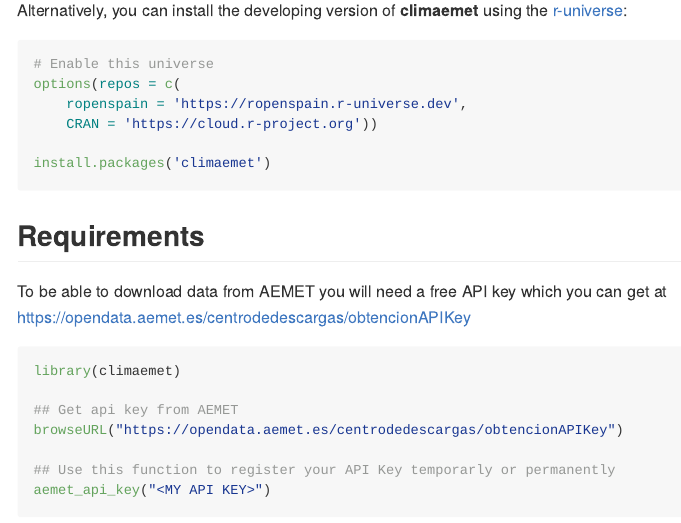
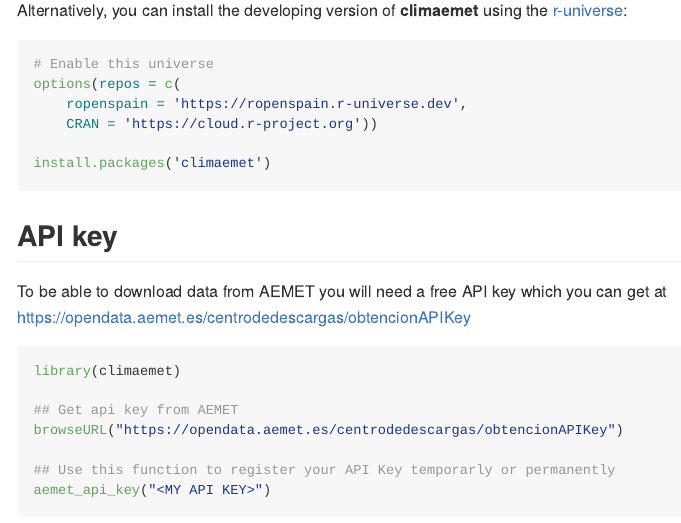
Before and after one commit to rOpenSpain/climaemet, an R Markdown document (README.Rmd): the page in a window 1100 px wide, from 1130 px down. The pictures show the output file README.md that the author committed with the source, drawn offline in the style of GitHub; long lines of code are wrapped; badge pictures from the web are left out.

Commit message:
Add API key ro README

````diff
--- a/README.Rmd
+++ b/README.Rmd
@@ -80,7 +80,7 @@
 install.packages('climaemet')
 ```
 
-## Requirements
+## API key
 
 To be able to download data from AEMET you will need a free API key which you can get at https://opendata.aemet.es/centrodedescargas/obtencionAPIKey
 
````
Also changed, not shown: README.md.
